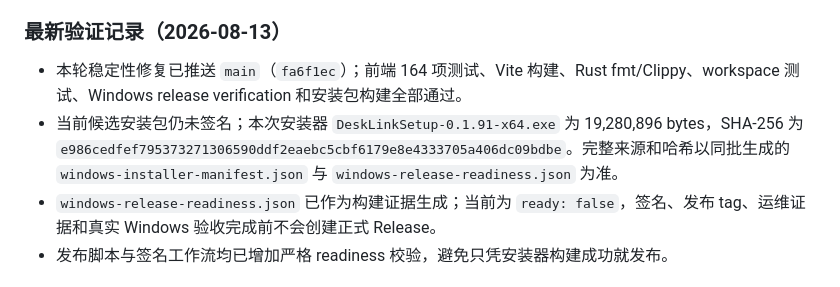
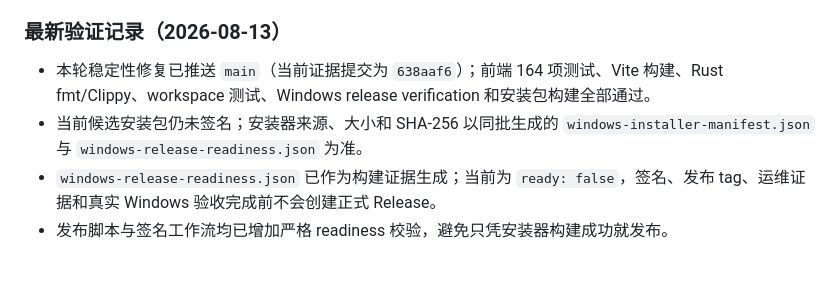
Before and after one commit to puzzle-fuzzy/desk-link, a Markdown page: CHANGELOG.md, the part around the change. Rendered like a GitHub page.

Commit message:
docs: align candidate evidence source

```diff
--- a/CHANGELOG.md
+++ b/CHANGELOG.md
@@ -32,8 +32,8 @@
 
 ### 最新验证记录（2026-08-13）
 
-- 本轮稳定性修复已推送 `main`（`fa6f1ec`）；前端 164 项测试、Vite 构建、Rust fmt/Clippy、workspace 测试、Windows release verification 和安装包构建全部通过。
-- 当前候选安装包仍未签名；本次安装器 `DeskLinkSetup-0.1.91-x64.exe` 为 19,280,896 bytes，SHA-256 为 `e986cedfef795373271306590ddf2eaebc5cbf6179e8e4333705a406dc09bdbe`。完整来源和哈希以同批生成的 `windows-installer-manifest.json` 与 `windows-release-readiness.json` 为准。
+- 本轮稳定性修复已推送 `main`（当前证据提交为 `638aaf6`）；前端 164 项测试、Vite 构建、Rust fmt/Clippy、workspace 测试、Windows release verification 和安装包构建全部通过。
+- 当前候选安装包仍未签名；安装器来源、大小和 SHA-256 以同批生成的 `windows-installer-manifest.json` 与 `windows-release-readiness.json` 为准。
 - `windows-release-readiness.json` 已作为构建证据生成；当前为 `ready: false`，签名、发布 tag、运维证据和真实 Windows 验收完成前不会创建正式 Release。
 - 发布脚本与签名工作流均已增加严格 readiness 校验，避免只凭安装器构建成功就发布。
 
```
